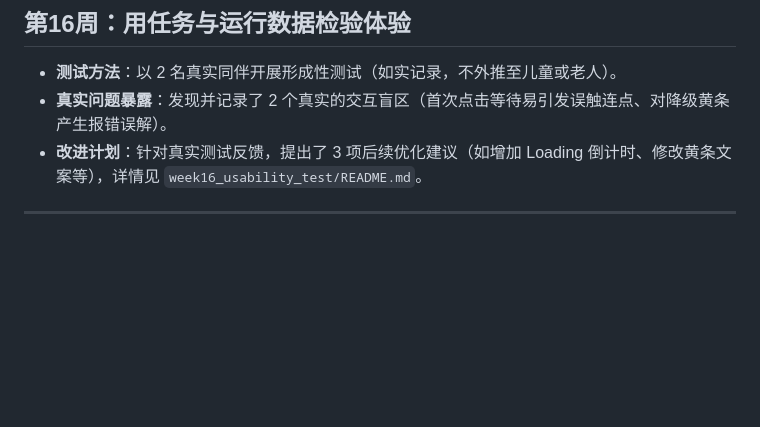
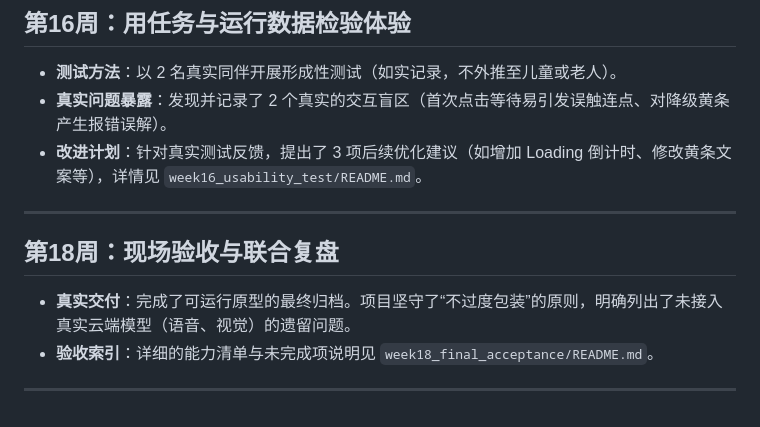
Before and after one commit to lsf06/lesson, a Markdown page: README.md, the part around the change. Drawn GitHub-style; blank space fills up the shorter version.

```diff
--- a/README.md
+++ b/README.md
@@ -1332,3 +1332,9 @@ week13_14_15_edge_inference/     ← 涵盖第13、14、15周全功能完整版
 * **改进计划**：针对真实测试反馈，提出了 3 项后续优化建议（如增加 Loading 倒计时、修改黄条文案等），详情见 `week16_usability_test/README.md`。
 
 ---
+
+## 第18周：现场验收与联合复盘
+* **真实交付**：完成了可运行原型的最终归档。项目坚守了“不过度包装”的原则，明确列出了未接入真实云端模型（语音、视觉）的遗留问题。
+* **验收索引**：详细的能力清单与未完成项说明见 `week18_final_acceptance/README.md`。
+
+---
```
Also changed, not shown: week18_final_acceptance/README.md (added, +27 -0 lines).
